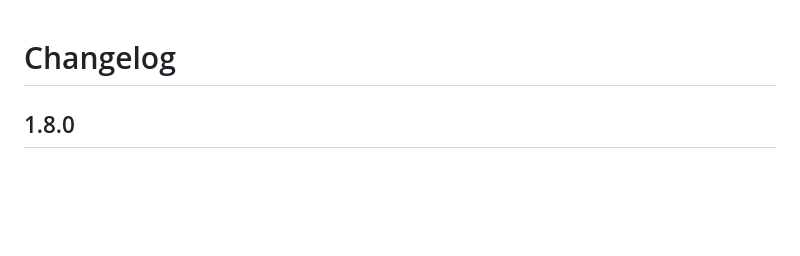
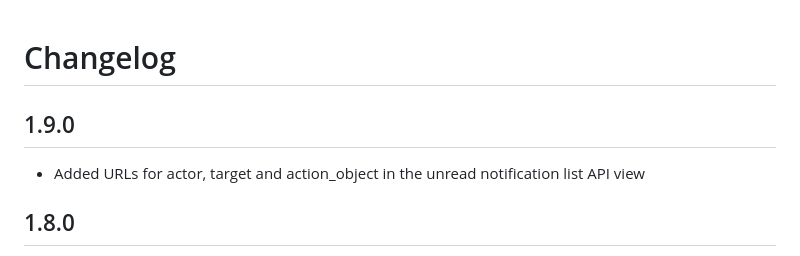
Before and after one commit to django-notifications/django-notifications, a Markdown page: CHANGELOG.md, the part around the change. GitHub-like rendering; blank space fills up the shorter version.

```diff
--- a/CHANGELOG.md
+++ b/CHANGELOG.md
@@ -1,4 +1,8 @@
 # Changelog
+
+## 1.9.0
+
+  - Added URLs for actor, target and action_object in the unread notification list API view
 
 ## 1.8.0
 
```
Also changed, not shown: README.md (+5 -0 lines).
